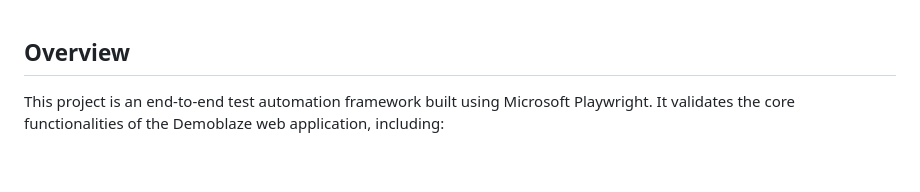
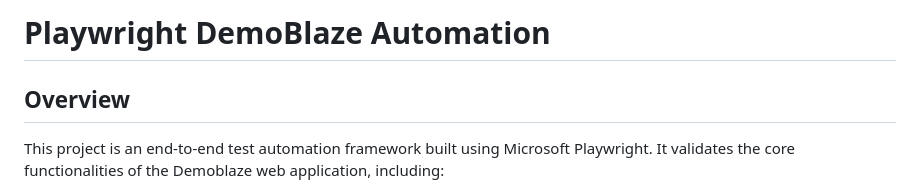
Before and after one commit to AnandTenneti/DemoBlazePlaywrightAutomation, a Markdown page: README.md, the part around one of its changes. Rendered like a GitHub page; blank space fills up the shorter version.

```diff
--- a/README.md
+++ b/README.md
@@ -1,3 +1,5 @@
+# Playwright DemoBlaze Automation
+
 ## Overview
 
 This project is an end-to-end test automation framework built using Microsoft Playwright.
```
Also changed, not shown: other parts of README.md (+3 -3 lines).
